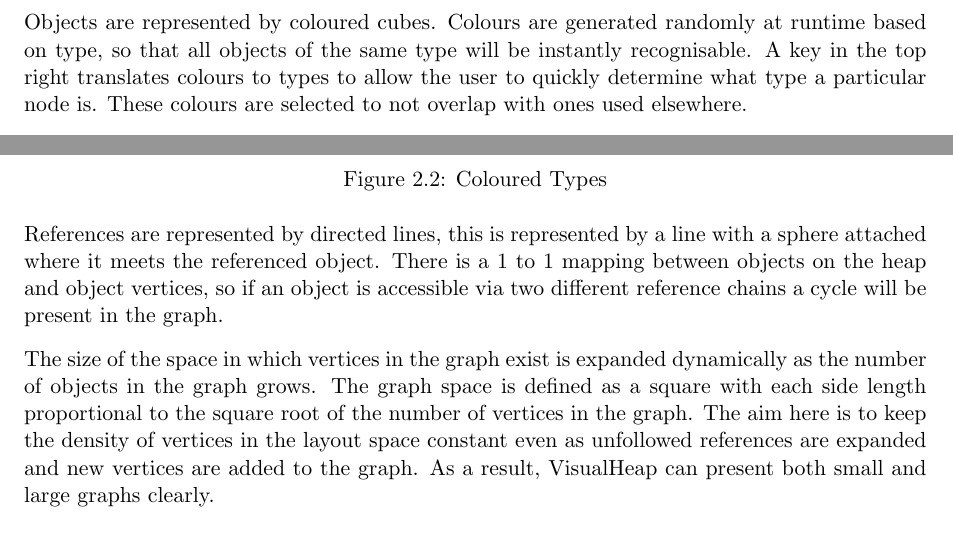
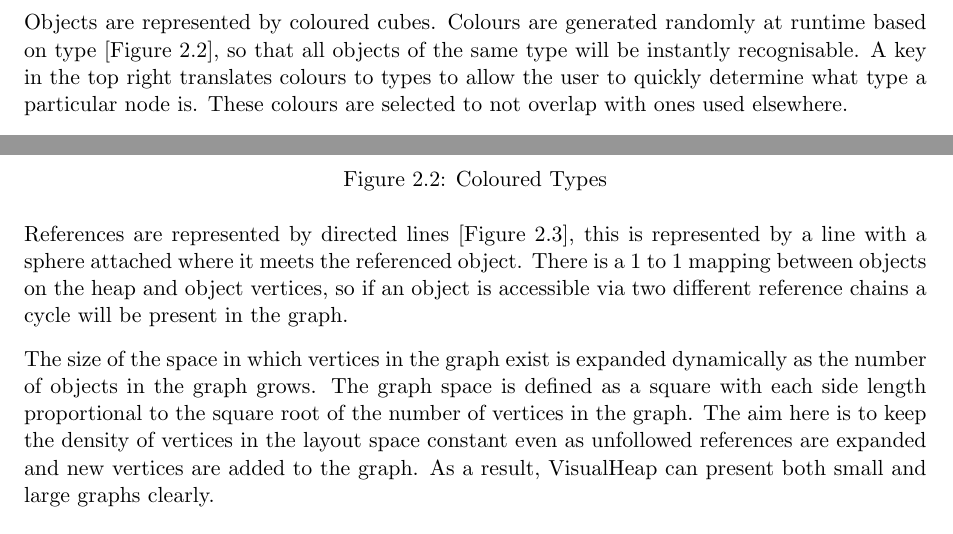
Before and after one commit to yj811/VisualHeap, a LaTeX thesis (reports/report.tex): two parts of page 11 of 38, joined at a grey line, cut so that both start at the same text. Compiled offline with pdfLaTeX.

Commit message:
Added images

```diff
--- a/reports/report.tex
+++ b/reports/report.tex
@@ -158,7 +158,7 @@ To create more informative and useful visuals for the user, objects are displaye
 Unfollowed references, which are yet to be expanded, are represented by a yellow cube.
 Null references (i.e. when one of object A’s fields are null) are presented with a red sphere.
 
-Objects are represented by coloured cubes. Colours are generated randomly at runtime based on type, so that all objects of the same type will be instantly recognisable. A key in the top right translates colours to types to allow the user to quickly determine what type a particular node is. These colours are selected to not overlap with ones used elsewhere.
+Objects are represented by coloured cubes. Colours are generated randomly at runtime based on type [Figure 2.2], so that all objects of the same type will be instantly recognisable. A key in the top right translates colours to types to allow the user to quickly determine what type a particular node is. These colours are selected to not overlap with ones used elsewhere.
 
 \begin{figure}[h]
         \centering
@@ -166,7 +166,7 @@ Objects are represented by coloured cubes. Colours are generated randomly at run
         \caption{Coloured Types}
 \end{figure}
 
-References are represented by directed lines, this is represented by a line with a sphere attached where it meets the referenced object. There is a 1 to 1 mapping between objects on the heap and object vertices, so if an object is accessible via two different reference chains a cycle will be present in the graph.
+References are represented by directed lines [Figure 2.3], this is represented by a line with a sphere attached where it meets the referenced object. There is a 1 to 1 mapping between objects on the heap and object vertices, so if an object is accessible via two different reference chains a cycle will be present in the graph.
 
 \begin{figure}[h]
         \centering
```
